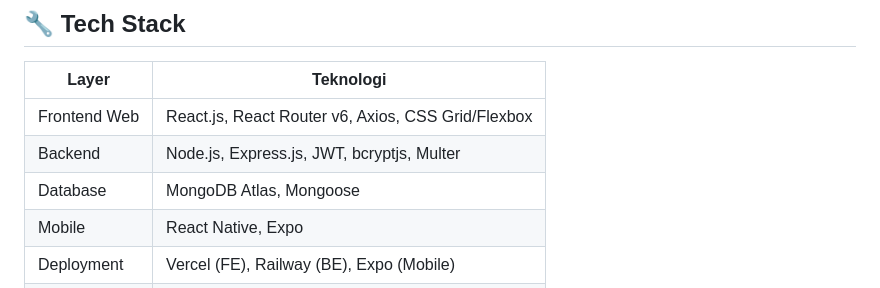
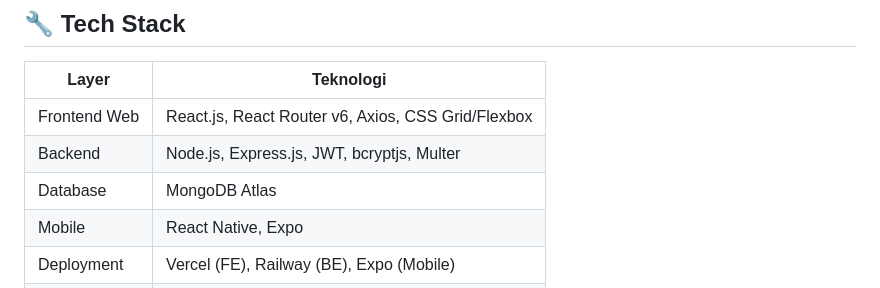
Before and after one commit to Dittyaa/online-marketplace, a Markdown page: README.md, the part around the change. GitHub-like rendering.

```diff
--- a/README.md
+++ b/README.md
@@ -158,7 +158,7 @@ npx expo start
 |-------|-----------|
 | Frontend Web | React.js, React Router v6, Axios, CSS Grid/Flexbox |
 | Backend | Node.js, Express.js, JWT, bcryptjs, Multer |
-| Database | MongoDB Atlas, Mongoose |
+| Database | MongoDB Atlas |
 | Mobile | React Native, Expo |
 | Deployment | Vercel (FE), Railway (BE), Expo (Mobile) |
 | Monitoring | Google Analytics 4 |
```
